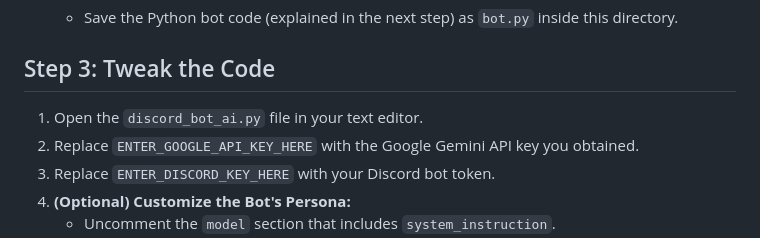
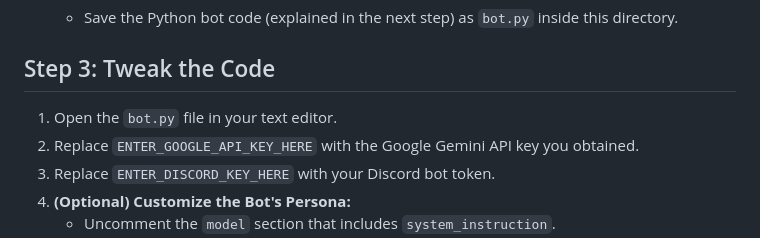
Before and after one commit to shy555tuna/discord_ai_bot, a Markdown page: README.md, the part around the change. GitHub-like rendering.

```diff
--- a/README.md
+++ b/README.md
@@ -84,7 +84,7 @@ This guide will walk you through setting up a Discord bot that chats using Googl
 
 ## Step 3: Tweak the Code
 
-1.  Open the `discord_bot_ai.py` file in your text editor.
+1.  Open the `bot.py` file in your text editor.
 2.  Replace `ENTER_GOOGLE_API_KEY_HERE` with the Google Gemini API key you obtained.
 3.  Replace `ENTER_DISCORD_KEY_HERE` with your Discord bot token.
 4.  **(Optional) Customize the Bot's Persona:**
```
